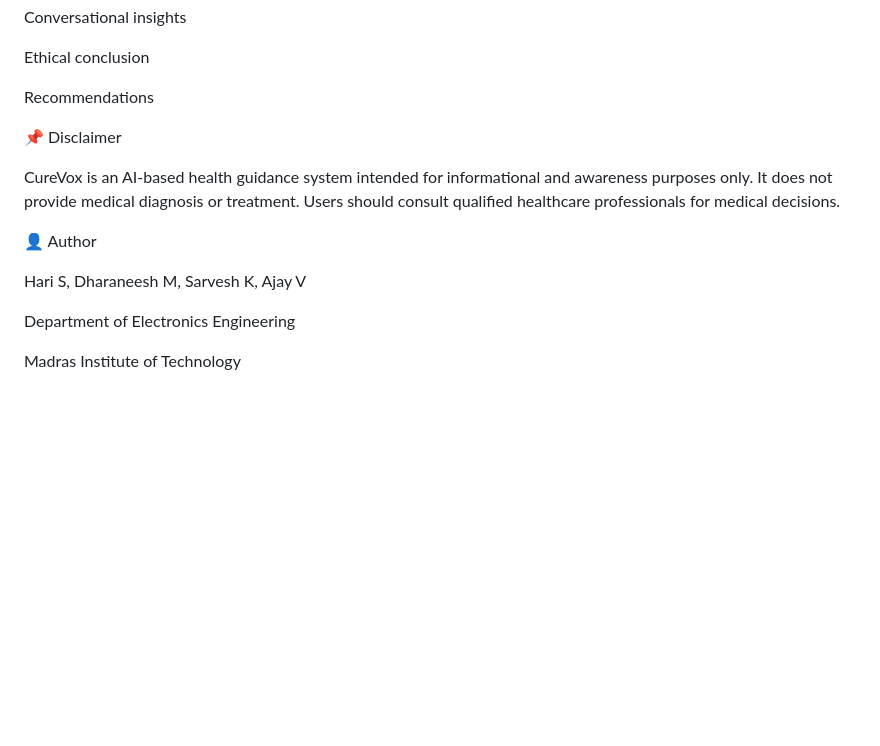
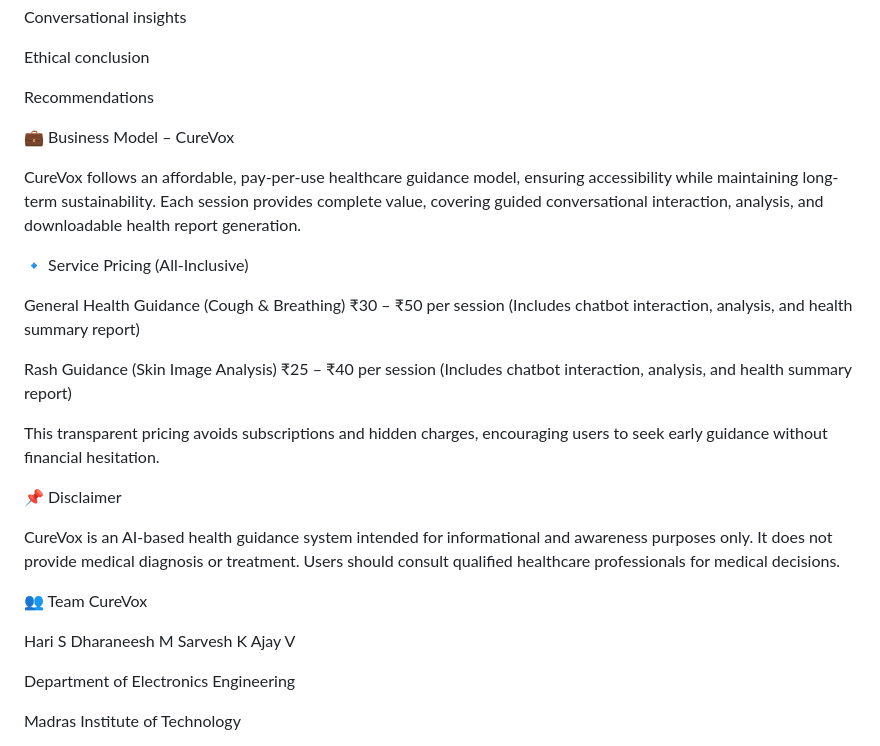
Before and after one commit to hari2128-cell/CureVox, a Markdown page: README.md, the part around one of its changes. GitHub-like rendering; blank space fills up the shorter version.

```diff
--- a/README.md
+++ b/README.md
@@ -201,6 +155,21 @@ Ethical conclusion
 Recommendations
 
 
+💼 Business Model – CureVox
+
+CureVox follows an affordable, pay-per-use healthcare guidance model, ensuring accessibility while maintaining long-term sustainability. Each session provides complete value, covering guided conversational interaction, analysis, and downloadable health report generation.
+
+🔹 Service Pricing (All-Inclusive)
+
+General Health Guidance (Cough & Breathing)
+₹30 – ₹50 per session
+(Includes chatbot interaction, analysis, and health summary report)
+
+Rash Guidance (Skin Image Analysis)
+₹25 – ₹40 per session
+(Includes chatbot interaction, analysis, and health summary report)
+
+This transparent pricing avoids subscriptions and hidden charges, encouraging users to seek early guidance without financial hesitation.
 
 
 📌 Disclaimer
@@ -209,10 +178,12 @@ CureVox is an AI-based health guidance system intended for informational and awa
 
 
 
-👤 Author
+👥 Team CureVox
 
-
-Hari S, Dharaneesh M, Sarvesh K, Ajay V
+Hari S
+Dharaneesh M
+Sarvesh K
+Ajay V
 
 
 Department of Electronics Engineering
```
Also changed, not shown: other parts of README.md (+8 -54 lines).
